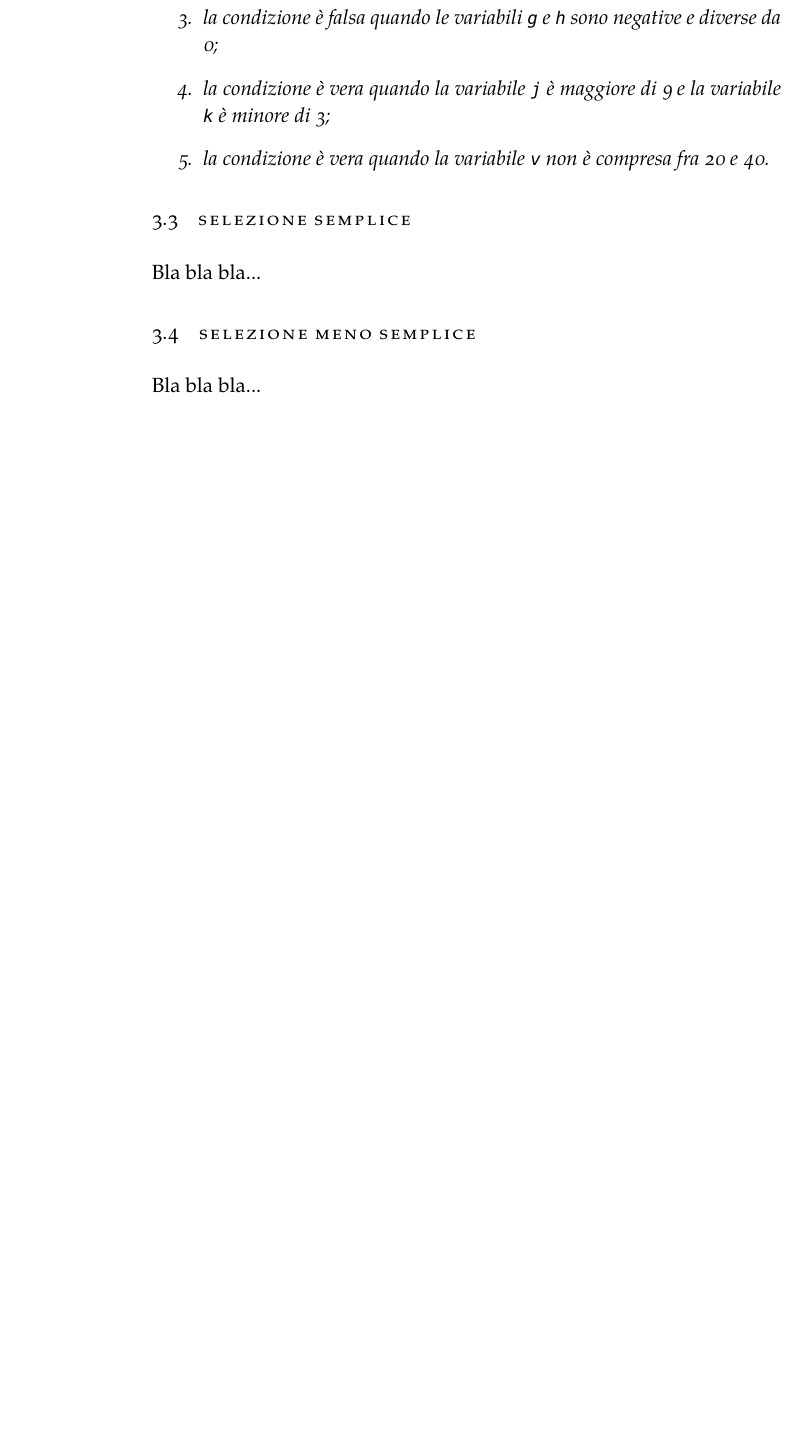
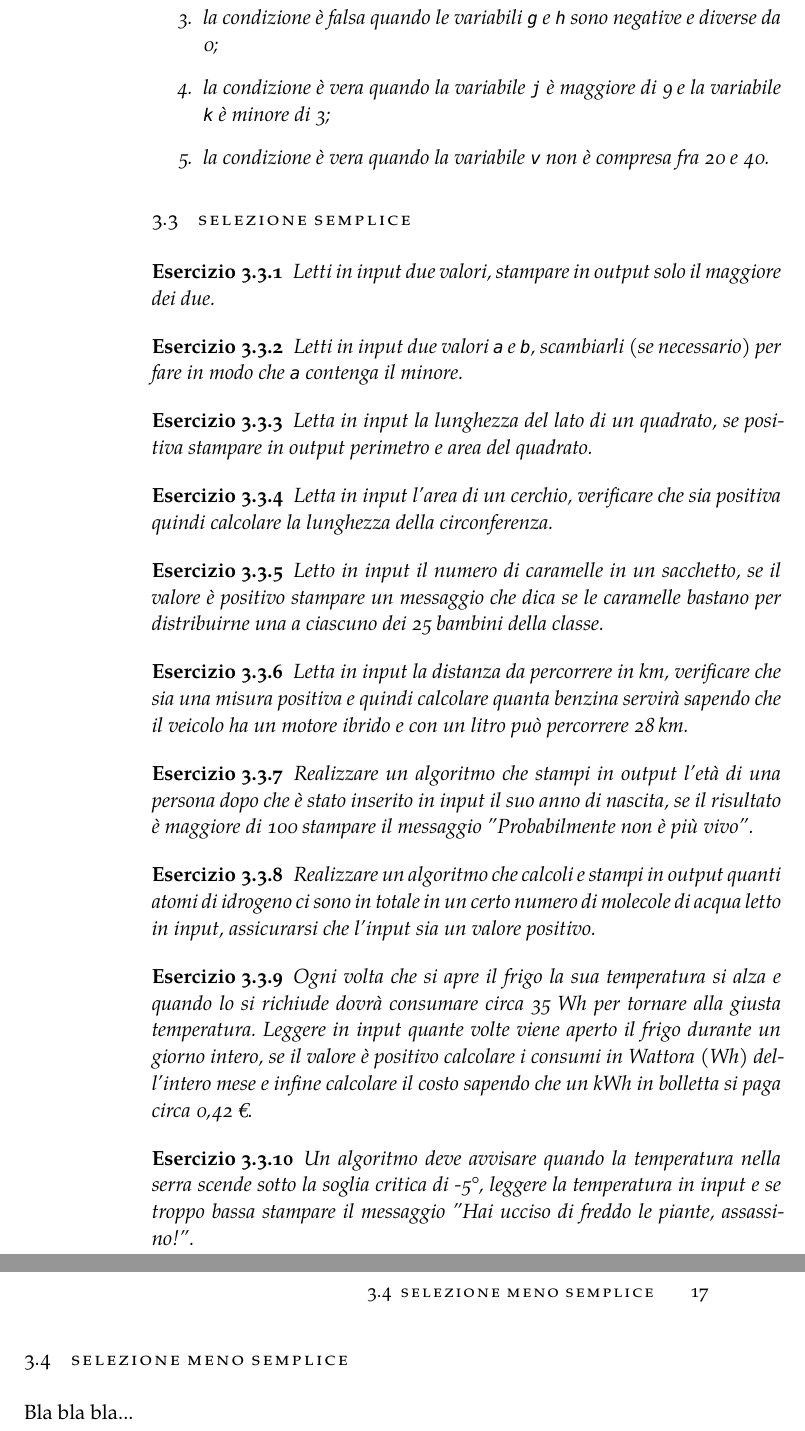
Before and after one commit to FabioFriz/exalgo, a LaTeX thesis (exalgo.tex, which reads Chapters/Chapter03.tex): part of page 26 of 33 before the commit and two parts of pages 26 and 27 of 35 after it, the two joined at a grey line, cut so that both start at the same text, the shorter picture padded with empty space. Compiled offline with XeLaTeX; a missing font is replaced by an installed copy or a similar font.

Commit message:
Aggiunta esercizi basilari sulla selezione

```diff
--- a/Chapters/Chapter03.tex
+++ b/Chapters/Chapter03.tex
@@ -124,7 +124,45 @@ Le condizioni logiche non sono sempre composte solo da un confronto, non di rado
 
 \section{Selezione semplice}
 
-Bla bla bla...
+\begin{exercise}
+	Letti in input due valori, stampare in output solo il maggiore dei due.
+\end{exercise}
+
+\begin{exercise}
+	Letti in input due valori \texttt{a} e \texttt{b}, scambiarli (se necessario) per fare in modo che \texttt{a} contenga il minore.
+\end{exercise}
+
+\begin{exercise}
+	Letta in input la lunghezza del lato di un quadrato, se positiva stampare in output perimetro e area del quadrato.
+\end{exercise}
+
+\begin{exercise}
+	Letta in input l'area di un cerchio, verificare che sia positiva quindi calcolare la lunghezza della circonferenza.
+\end{exercise}
+
+\begin{exercise}
+	Letto in input il numero di caramelle in un sacchetto, se il valore è positivo stampare un messaggio che dica se le caramelle bastano per distribuirne una a ciascuno dei 25 bambini della classe.
+\end{exercise}
+
+\begin{exercise}
+	Letta in input la distanza da percorrere in km, verificare che sia una misura positiva e quindi calcolare quanta benzina servirà sapendo che il veicolo ha un motore ibrido e con un litro può percorrere 28 km.
+\end{exercise}
+
+\begin{exercise}
+	Realizzare un algoritmo che stampi in output l’età di una persona dopo che è stato inserito in input il suo anno di nascita, se il risultato è maggiore di 100 stampare il messaggio "Probabilmente non è più vivo".
+\end{exercise}
+
+\begin{exercise}
+	Realizzare un algoritmo che calcoli e stampi in output quanti atomi di idrogeno ci sono in totale in un certo numero di molecole di acqua letto in input, assicurarsi che l'input sia un valore positivo.
+\end{exercise}
+
+\begin{exercise}
+	Ogni volta che si apre il frigo la sua temperatura si alza e quando lo si richiude dovrà consumare circa 35 Wh per tornare alla giusta temperatura. Leggere in input quante volte viene aperto il frigo durante un giorno intero, se il valore è positivo calcolare i consumi in Wattora (Wh) dell'intero mese e infine calcolare il costo sapendo che un kWh in bolletta si paga circa 0,42 €.
+\end{exercise}
+
+\begin{exercise}
+	Un algoritmo deve avvisare quando la temperatura nella serra scende sotto la soglia critica di -5°, leggere la temperatura in input e se troppo bassa stampare il messaggio "Hai ucciso di freddo le piante, assassino!".
+\end{exercise}
 
 \section{Selezione meno semplice}
 
```
